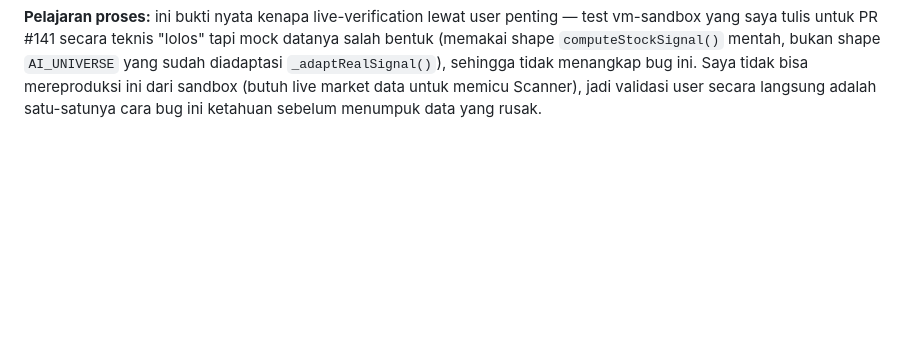
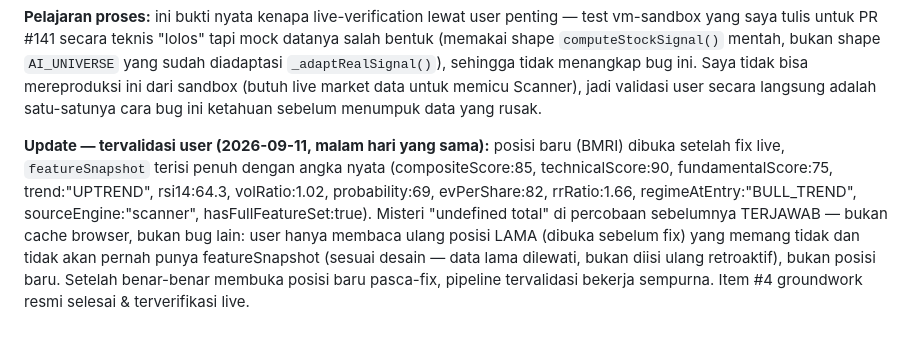
Before and after one commit to Learningjurnal/moneywatchapps, a Markdown page: INCIDENT_LOG.md, the part around the change. GitHub-like rendering; blank space fills up the shorter version.

Commit message:
Catat validasi live user: featureSnapshot (item #4) tervalidasi bekerja sempurna (#143)
Posisi baru (BMRI) dibuka setelah fix PR #142 live, featureSnapshot
terisi penuh dengan angka nyata dari sinyal Scanner riil. Misteri
'undefined total' di percobaan sebelumnya terjawab: user membaca ulang
posisi LAMA (sebelum fix), bukan posisi baru -- bukan bug tambahan.


Claude-Session: https://claude.ai/code/session_016WJ79btDQ6iaRverBCM4Da

Co-authored-by: Claude <noreply@anthropic.com>

```diff
--- a/INCIDENT_LOG.md
+++ b/INCIDENT_LOG.md
@@ -2087,3 +2087,5 @@ tunggu penggunaan normal secara bertahap memicu eviction.
 `npm test` (114/114 + 18/18 kebijakan + 6/6 provider), `npm run lint` bersih.
 
 **Pelajaran proses:** ini bukti nyata kenapa live-verification lewat user penting — test vm-sandbox yang saya tulis untuk PR #141 secara teknis "lolos" tapi mock datanya salah bentuk (memakai shape `computeStockSignal()` mentah, bukan shape `AI_UNIVERSE` yang sudah diadaptasi `_adaptRealSignal()`), sehingga tidak menangkap bug ini. Saya tidak bisa mereproduksi ini dari sandbox (butuh live market data untuk memicu Scanner), jadi validasi user secara langsung adalah satu-satunya cara bug ini ketahuan sebelum menumpuk data yang rusak.
+
+**Update — tervalidasi user (2026-09-11, malam hari yang sama):** posisi baru (BMRI) dibuka setelah fix live, `featureSnapshot` terisi penuh dengan angka nyata (compositeScore:85, technicalScore:90, fundamentalScore:75, trend:"UPTREND", rsi14:64.3, volRatio:1.02, probability:69, evPerShare:82, rrRatio:1.66, regimeAtEntry:"BULL_TREND", sourceEngine:"scanner", hasFullFeatureSet:true). Misteri "undefined total" di percobaan sebelumnya TERJAWAB — bukan cache browser, bukan bug lain: user hanya membaca ulang posisi LAMA (dibuka sebelum fix) yang memang tidak dan tidak akan pernah punya featureSnapshot (sesuai desain — data lama dilewati, bukan diisi ulang retroaktif), bukan posisi baru. Setelah benar-benar membuka posisi baru pasca-fix, pipeline tervalidasi bekerja sempurna. Item #4 groundwork resmi selesai & terverifikasi live.
```
